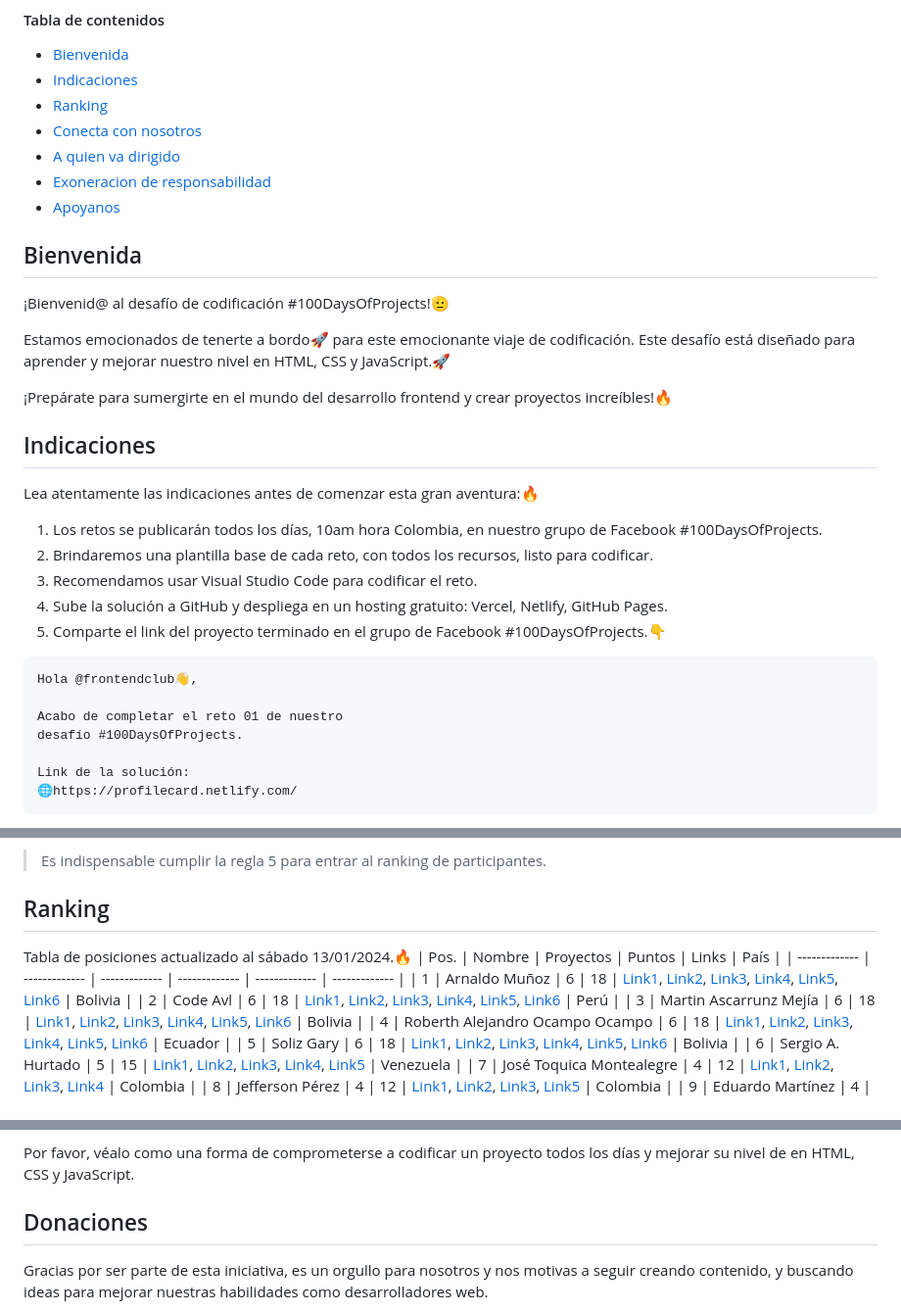
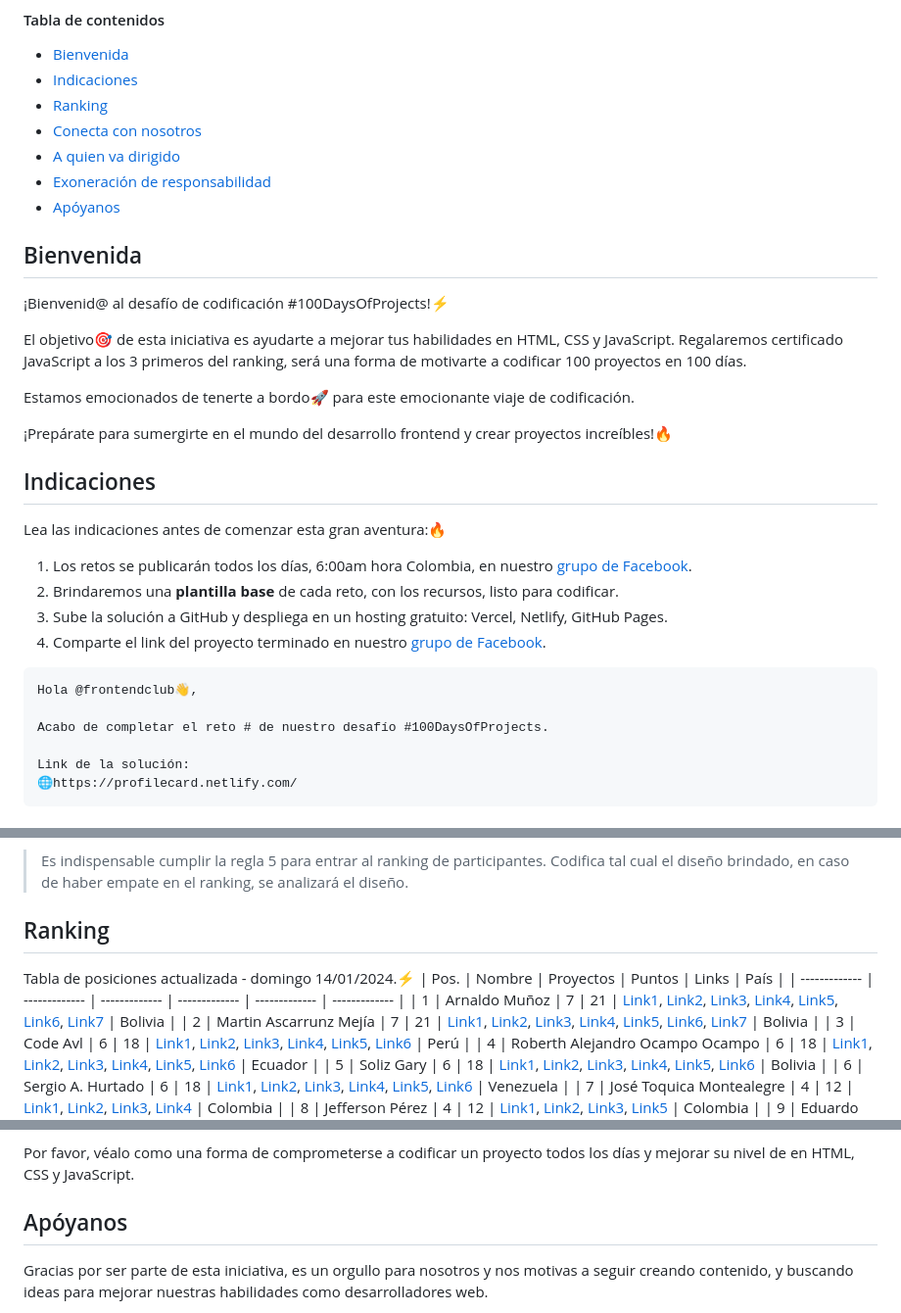
Before and after one commit to frontend-club/100DaysOfProjects, a Markdown page: README.md, 3 parts joined by grey strips. Shown at 98% size. Drawn GitHub-style.

Commit message:
Ranking actualizado

````diff
--- a/README.md
+++ b/README.md
@@ -13,32 +13,32 @@ El propósito de este desafío es codificar 100 proyectos en 100 días. Imagina
 - [Ranking](#ranking)
 - [Conecta con nosotros](#conecta-con-nosotros)
 - [A quien va dirigido](a-quien-va-dirigido)
-- [Exoneracion de responsabilidad](#exoneracion-de-responsabilidad)
-- [Apoyanos](#apoyanos)
+- [Exoneración de responsabilidad](#exoneración-de-responsabilidad)
+- [Apóyanos](#apóyanos)
 
 ## Bienvenida
 
-¡Bienvenid@ al desafío de codificación #100DaysOfProjects!🫡
+¡Bienvenid@ al desafío de codificación #100DaysOfProjects!⚡
 
-Estamos emocionados de tenerte a bordo🚀 para este emocionante viaje de codificación. Este desafío está diseñado para aprender y mejorar nuestro nivel en HTML, CSS y JavaScript.🚀
+El objetivo🎯 de esta iniciativa es ayudarte a mejorar tus habilidades en HTML, CSS y JavaScript. Regalaremos certificado JavaScript a los 3 primeros del ranking, será una forma de motivarte a codificar 100 proyectos en 100 días.
+
+Estamos emocionados de tenerte a bordo🚀 para este emocionante viaje de codificación.
 
 ¡Prepárate para sumergirte en el mundo del desarrollo frontend y crear proyectos increíbles!🔥
 
 ## Indicaciones
 
-Lea atentamente las indicaciones antes de comenzar esta gran aventura:🔥
+Lea las indicaciones antes de comenzar esta gran aventura:🔥
 
-1. Los retos se publicarán todos los días, 10am hora Colombia, en nuestro grupo de Facebook #100DaysOfProjects.
-2. Brindaremos una plantilla base de cada reto, con todos los recursos, listo para codificar.
-3. Recomendamos usar Visual Studio Code para codificar el reto.
-4. Sube la solución a GitHub y despliega en un hosting gratuito: Vercel, Netlify, GitHub Pages.
-5. Comparte el link del proyecto terminado en el grupo de Facebook #100DaysOfProjects.👇
+1. Los retos se publicarán todos los días, 6:00am hora Colombia, en nuestro [grupo de Facebook](https://www.facebook.com/groups/100daysofprojects).
+2. Brindaremos una **plantilla base** de cada reto, con los recursos, listo para codificar.
+3. Sube la solución a GitHub y despliega en un hosting gratuito: Vercel, Netlify, GitHub Pages.
+4. Comparte el link del proyecto terminado en nuestro [grupo de Facebook](https://www.facebook.com/groups/100daysofprojects).
 
 ```text
 Hola @frontendclub👋,
 
-Acabo de completar el reto 01 de nuestro
-desafío #100DaysOfProjects.
+Acabo de completar el reto # de nuestro desafío #100DaysOfProjects.
 
 Link de la solución:
 🌐https://profilecard.netlify.com/
@@ -50,18 +50,19 @@ Link de la solución:
 9. Cada reto se codificará en vivo por Twitch, todos los días, 10pm hora Colombia.
 
 > Es indispensable cumplir la regla 5 para entrar al ranking de participantes.
+> Codifica tal cual el diseño brindado, en caso de haber empate en el ranking, se analizará el diseño.
 
 ## Ranking
 
-Tabla de posiciones actualizado al sábado 13/01/2024.🔥
+Tabla de posiciones actualizada - domingo 14/01/2024.⚡
 | Pos. | Nombre | Proyectos | Puntos | Links | País |
 | ------------- | ------------- | ------------- | ------------- | ------------- | ------------- |
-| 1 | Arnaldo Muñoz | 6 | 18 | [Link1](https://profile-card-arni.netlify.app/), [Link2](https://blog-card-arni.netlify.app/), [Link3](https://product-info-arni.netlify.app/), [Link4](https://day-analytics-arni.netlify.app/), [Link5](https://product-card-arni.netlify.app/), [Link6](https://results-summary-arni.netlify.app/) | Bolivia |
-| 2 | Code Avl | 6 | 18 | [Link1](https://avl-vins.github.io/01-Day-Profile-Card/), [Link2](https://avl-vins.github.io/02-Day-Blog-Preview-Card/), [Link3](https://avl-vins.github.io/03-Day-Product-Info/), [Link4](https://avl-vins.github.io/04-Day-Analytics/), [Link5](https://avl-vins.github.io/05-Day-Product-Card-Component/), [Link6](https://avl-vins.github.io/06-Day-Results-Summary-Component/) | Perú |
-| 3 | Martin Ascarrunz Mejía | 6 | 18 | [Link1](https://profile-card-martin.netlify.app/), [Link2](https://blog-preview-card-martin.netlify.app/), [Link3](https://product-info-martin.netlify.app/), [Link4](https://silver-biscochitos-f22d55.netlify.app/), [Link5](https://product-preview-card-mobile.netlify.app/), [Link6](https://day-results-summary-component-martin.netlify.app/) | Bolivia |
+| 1 | Arnaldo Muñoz | 7 | 21 | [Link1](https://profile-card-arni.netlify.app/), [Link2](https://blog-card-arni.netlify.app/), [Link3](https://product-info-arni.netlify.app/), [Link4](https://day-analytics-arni.netlify.app/), [Link5](https://product-card-arni.netlify.app/), [Link6](https://results-summary-arni.netlify.app/), [Link7](https://qr-component-arni.netlify.app/) | Bolivia |
+| 2 | Martin Ascarrunz Mejía | 7 | 21 | [Link1](https://profile-card-martin.netlify.app/), [Link2](https://blog-preview-card-martin.netlify.app/), [Link3](https://product-info-martin.netlify.app/), [Link4](https://silver-biscochitos-f22d55.netlify.app/), [Link5](https://product-preview-card-mobile.netlify.app/), [Link6](https://day-results-summary-component-martin.netlify.app/), [Link7](https://day-qr-code-component-martin.netlify.app/) | Bolivia |
+| 3 | Code Avl | 6 | 18 | [Link1](https://avl-vins.github.io/01-Day-Profile-Card/), [Link2](https://avl-vins.github.io/02-Day-Blog-Preview-Card/), [Link3](https://avl-vins.github.io/03-Day-Product-Info/), [Link4](https://avl-vins.github.io/04-Day-Analytics/), [Link5](https://avl-vins.github.io/05-Day-Product-Card-Component/), [Link6](https://avl-vins.github.io/06-Day-Results-Summary-Component/) | Perú |
 | 4 | Roberth Alejandro Ocampo Ocampo | 6 | 18 | [Link1](https://github.com/raocampo/100DaysProject), [Link2](https://profilecardraoday2.netlify.app/), [Link3](https://profilecardraodia3.netlify.app/), [Link4](https://profilecardanalyticsraodia4.netlify.app/), [Link5](https://profilecardday5rao.netlify.app/), [Link6](https://profilecardday6rao.netlify.app/) | Ecuador |
 | 5 | Soliz Gary | 6 | 18 | [Link1](https://01-profile-card.netlify.app/), [Link2](https://blogpreviewcardgs.netlify.app/), [Link3](https://03-day-product-info.netlify.app/), [Link4](https://04-analytics.netlify.app/), [Link5](https://05-product-view-card.netlify.app/), [Link6](https://06-results-summary-component.netlify.app/) | Bolivia |
-| 6 | Sergio A. Hurtado | 5 | 15 | [Link1](https://profilecard-100days-sergioh.netlify.app/), [Link2](https://blogcard-sergio.netlify.app/), [Link3](https://03cardproductinfo-sergio.netlify.app/), [Link4](https://04analytics-sergio.netlify.app/), [Link5](https://05productcardcomponent-sergio.netlify.app/) | Venezuela |
+| 6 | Sergio A. Hurtado | 6 | 18 | [Link1](https://profilecard-100days-sergioh.netlify.app/), [Link2](https://blogcard-sergio.netlify.app/), [Link3](https://03cardproductinfo-sergio.netlify.app/), [Link4](https://04analytics-sergio.netlify.app/), [Link5](https://05productcardcomponent-sergio.netlify.app/), [Link6](https://06resultssummarycomponent-sergio.netlify.app/) | Venezuela |
 | 7 | José Toquica Montealegre | 4 | 12 | [Link1](https://profile-card-jt.netlify.app/), [Link2](https://blog-card-jt.netlify.app/), [Link3](https://product-info-jt.netlify.app/), [Link4](https://analytics-jt.netlify.app/) | Colombia |
 | 8 | Jefferson Pérez | 4 | 12 | [Link1](https://github.com/SevenStark/100proyectos_100dias), [Link2](https://github.com/SevenStark/100proyectos_100dias/tree/master/Day%202), [Link3](https://github.com/SevenStark/100proyectos_100dias/tree/master/Day%203), [Link5](https://github.com/SevenStark/100proyectos_100dias/blob/master/Day%204/index.html) | Colombia |
 | 9 | Eduardo Martínez | 4 | 12 | [Link2](https://chimerical-cocada-086c58.netlify.app/), [Link3](https://eduaromp.github.io/100daysOfProjects/), [Link4](https://eduaromp.github.io/reto04/), [Link5](https://eduaromp.github.io/reto05/) | Venezuela |
@@ -99,7 +105,7 @@ Esta es una iniciativa social completamente gratuita, y los administradores de e
 
 Por favor, véalo como una forma de comprometerse a codificar un proyecto todos los días y mejorar su nivel de en HTML, CSS y JavaScript.
 
-## Donaciones
+## Apóyanos
 
 Gracias por ser parte de esta iniciativa, es un orgullo para nosotros y nos motivas a seguir creando contenido, y buscando ideas para mejorar nuestras habilidades como desarrolladores web.
 
````
Also changed, not shown: other parts of README.md (+11 -6 lines).
